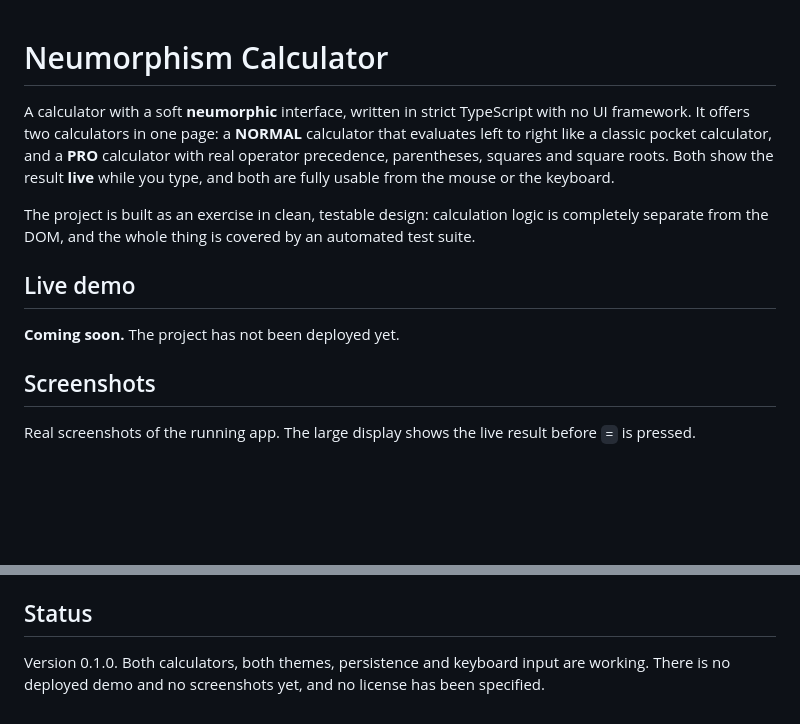
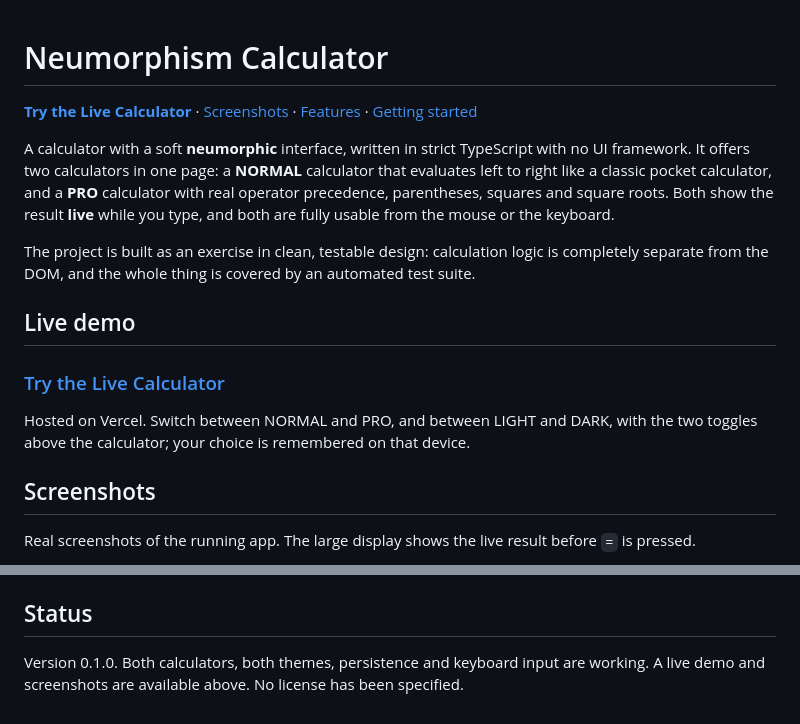
Before and after one commit to TamarMosheev/Neumorphism-Calculator-, a Markdown page: README.md, 2 parts joined by grey strips. Rendered like a GitHub page; blank space fills up the shorter version.

Commit message:
Add live calculator demo link to README
Co-Authored-By: Claude Sonnet 5.5 <noreply@anthropic.com>

```diff
--- a/README.md
+++ b/README.md
@@ -1,4 +1,6 @@
 # Neumorphism Calculator
+
+**[Try the Live Calculator](https://neumorphism-calculator-theta.vercel.app/)** · [Screenshots](#screenshots) · [Features](#features) · [Getting started](#getting-started)
 
 A calculator with a soft **neumorphic** interface, written in strict TypeScript with no UI framework. It offers two calculators in one page: a **NORMAL** calculator that evaluates left to right like a classic pocket calculator, and a **PRO** calculator with real operator precedence, parentheses, squares and square roots. Both show the result **live** while you type, and both are fully usable from the mouse or the keyboard.
 
@@ -6,7 +8,9 @@ The project is built as an exercise in clean, testable design: calculation logic
 
 ## Live demo
 
-**Coming soon.** The project has not been deployed yet.
+### [Try the Live Calculator](https://neumorphism-calculator-theta.vercel.app/)
+
+Hosted on Vercel. Switch between NORMAL and PRO, and between LIGHT and DARK, with the two toggles above the calculator; your choice is remembered on that device.
 
 ## Screenshots
 
@@ -156,4 +160,4 @@ Tests live next to the code they cover, in `*.test.ts` files.
 
 ## Status
 
-Version 0.1.0. Both calculators, both themes, persistence and keyboard input are working. There is no deployed demo and no screenshots yet, and no license has been specified.
+Version 0.1.0. Both calculators, both themes, persistence and keyboard input are working. A live demo and screenshots are available above. No license has been specified.
```
